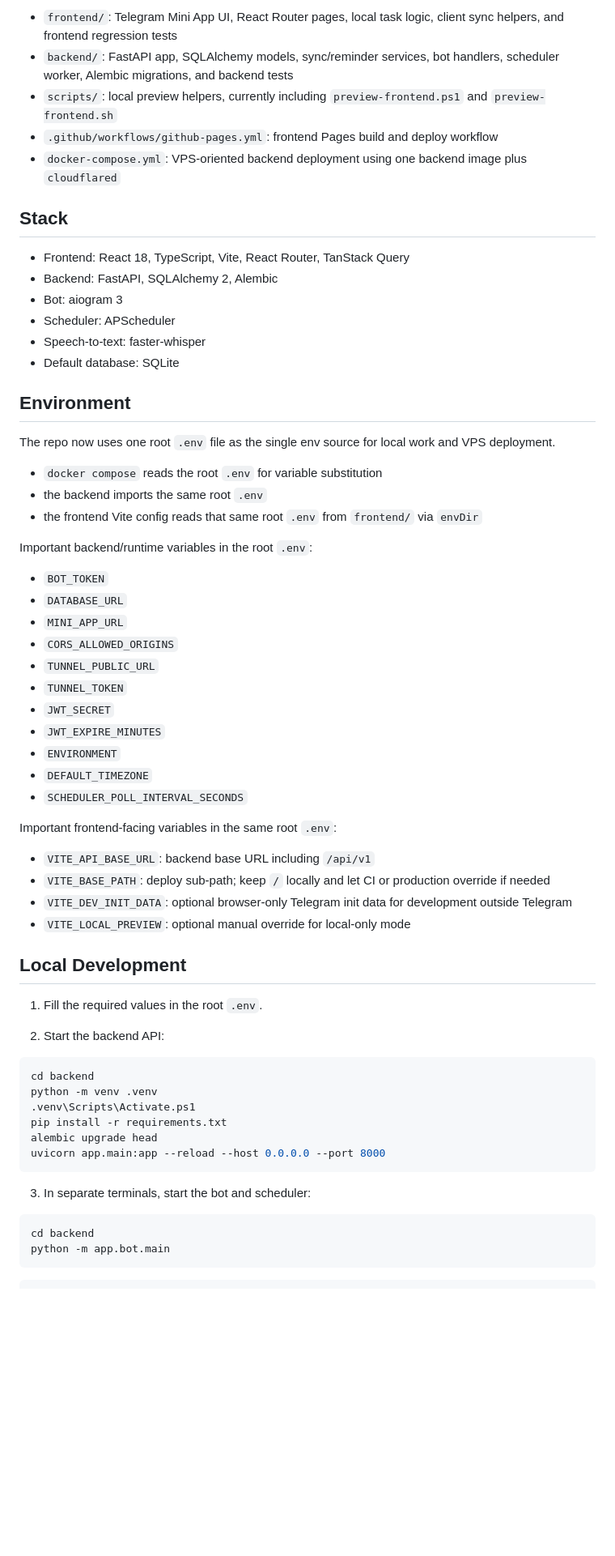
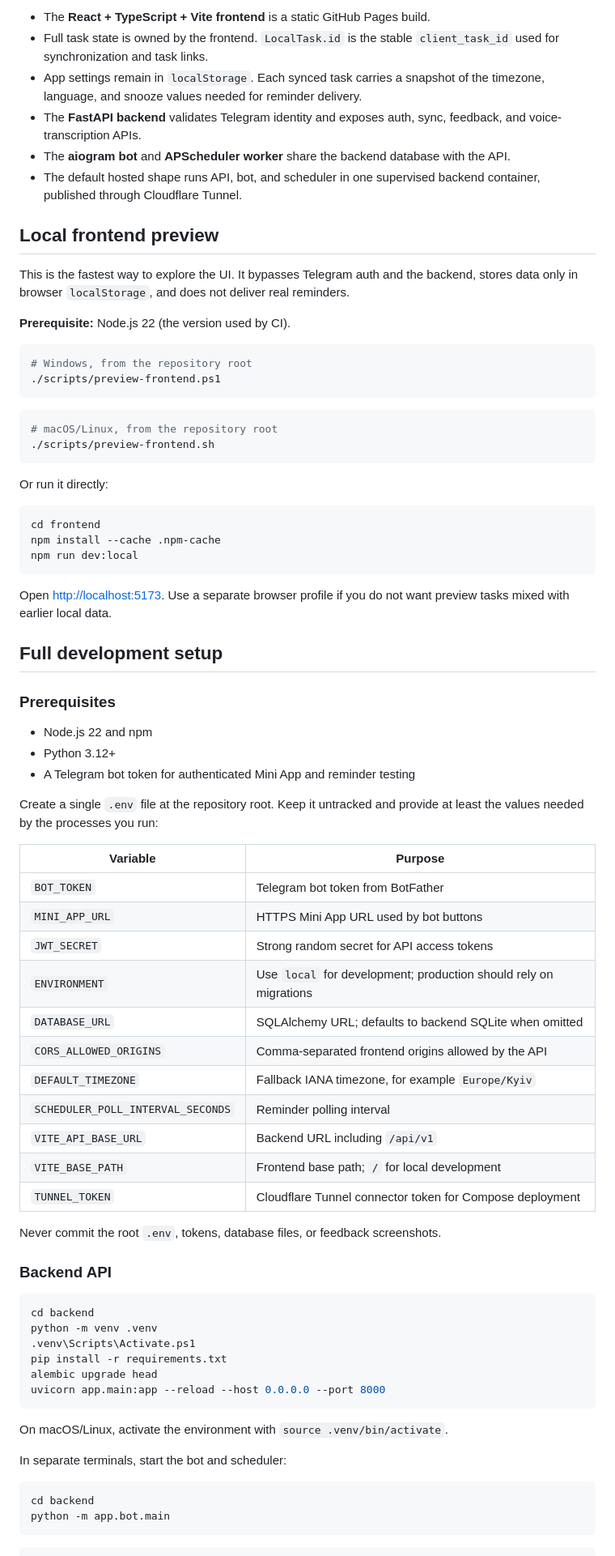
Before and after one commit to Miha21222/PocketMind, a Markdown page: README.md, the part around one of its changes. Shown at 81% size. Drawn GitHub-style; blank space fills up the shorter version.

````diff
--- a/README.md
+++ b/README.md
@@ -44,53 +68,64 @@ Active backend routes currently include:
 
-- `frontend/`: Telegram Mini App UI, React Router pages, local task logic, client sync helpers, and frontend regression tests
-- `backend/`: FastAPI app, SQLAlchemy models, sync/reminder services, bot handlers, scheduler worker, Alembic migrations, and backend tests
-- `scripts/`: local preview helpers, currently including `preview-frontend.ps1` and `preview-frontend.sh`
-- `.github/workflows/github-pages.yml`: frontend Pages build and deploy workflow
-- `docker-compose.yml`: VPS-oriented backend deployment using one backend image plus `cloudflared`
+- The **React + TypeScript + Vite frontend** is a static GitHub Pages build.
+- Full task state is owned by the frontend. `LocalTask.id` is the stable `client_task_id` used for synchronization and task links.
+- App settings remain in `localStorage`. Each synced task carries a snapshot of the timezone, language, and snooze values needed for reminder delivery.
+- The **FastAPI backend** validates Telegram identity and exposes auth, sync, feedback, and voice-transcription APIs.
+- The **aiogram bot** and **APScheduler worker** share the backend database with the API.
+- The default hosted shape runs API, bot, and scheduler in one supervised backend container, published through Cloudflare Tunnel.
 
-## Stack
+## Local frontend preview
 
-- Frontend: React 18, TypeScript, Vite, React Router, TanStack Query
-- Backend: FastAPI, SQLAlchemy 2, Alembic
-- Bot: aiogram 3
-- Scheduler: APScheduler
-- Speech-to-text: faster-whisper
-- Default database: SQLite
+This is the fastest way to explore the UI. It bypasses Telegram auth and the backend, stores data only in browser `localStorage`, and does not deliver real reminders.
 
-## Environment
+**Prerequisite:** Node.js 22 (the version used by CI).
 
-The repo now uses one root `.env` file as the single env source for local work and VPS deployment.
+```powershell
+# Windows, from the repository root
+./scripts/preview-frontend.ps1
+```
 
-- `docker compose` reads the root `.env` for variable substitution
-- the backend imports the same root `.env`
-- the frontend Vite config reads that same root `.env` from `frontend/` via `envDir`
+```sh
+# macOS/Linux, from the repository root
+./scripts/preview-frontend.sh
+```
 
-Important backend/runtime variables in the root `.env`:
+Or run it directly:
 
-- `BOT_TOKEN`
-- `DATABASE_URL`
-- `MINI_APP_URL`
-- `CORS_ALLOWED_ORIGINS`
-- `TUNNEL_PUBLIC_URL`
-- `TUNNEL_TOKEN`
-- `JWT_SECRET`
-- `JWT_EXPIRE_MINUTES`
-- `ENVIRONMENT`
-- `DEFAULT_TIMEZONE`
-- `SCHEDULER_POLL_INTERVAL_SECONDS`
+```sh
+cd frontend
+npm install --cache .npm-cache
+npm run dev:local
+```
 
-Important frontend-facing variables in the same root `.env`:
+Open <http://localhost:5173>. Use a separate browser profile if you do not want preview tasks mixed with earlier local data.
 
-- `VITE_API_BASE_URL`: backend base URL including `/api/v1`
-- `VITE_BASE_PATH`: deploy sub-path; keep `/` locally and let CI or production override if needed
-- `VITE_DEV_INIT_DATA`: optional browser-only Telegram init data for development outside Telegram
-- `VITE_LOCAL_PREVIEW`: optional manual override for local-only mode
+## Full development setup
 
-## Local Development
+### Prerequisites
 
-1. Fill the required values in the root `.env`.
+- Node.js 22 and npm
+- Python 3.12+
+- A Telegram bot token for authenticated Mini App and reminder testing
 
-2. Start the backend API:
+Create a single `.env` file at the repository root. Keep it untracked and provide at least the values needed by the processes you run:
+
+| Variable | Purpose |
+| --- | --- |
+| `BOT_TOKEN` | Telegram bot token from BotFather |
+| `MINI_APP_URL` | HTTPS Mini App URL used by bot buttons |
+| `JWT_SECRET` | Strong random secret for API access tokens |
+| `ENVIRONMENT` | Use `local` for development; production should rely on migrations |
+| `DATABASE_URL` | SQLAlchemy URL; defaults to backend SQLite when omitted |
+| `CORS_ALLOWED_ORIGINS` | Comma-separated frontend origins allowed by the API |
+| `DEFAULT_TIMEZONE` | Fallback IANA timezone, for example `Europe/Kyiv` |
+| `SCHEDULER_POLL_INTERVAL_SECONDS` | Reminder polling interval |
+| `VITE_API_BASE_URL` | Backend URL including `/api/v1` |
+| `VITE_BASE_PATH` | Frontend base path; `/` for local development |
+| `TUNNEL_TOKEN` | Cloudflare Tunnel connector token for Compose deployment |
+
+Never commit the root `.env`, tokens, database files, or feedback screenshots.
+
+### Backend API
 
 ```powershell
 cd backend
@@ -101,9 +136,11 @@ alembic upgrade head
 uvicorn app.main:app --reload --host 0.0.0.0 --port 8000
 ```
 
-3. In separate terminals, start the bot and scheduler:
+On macOS/Linux, activate the environment with `source .venv/bin/activate`.
 
-```powershell
+In separate terminals, start the bot and scheduler:
+
+```sh
 cd backend
 python -m app.bot.main
 ```
````
Also changed, not shown: other parts of README.md (+121 -116 lines), docs/screenshots/create-task.png (added), docs/screenshots/dashboard.png (added).
